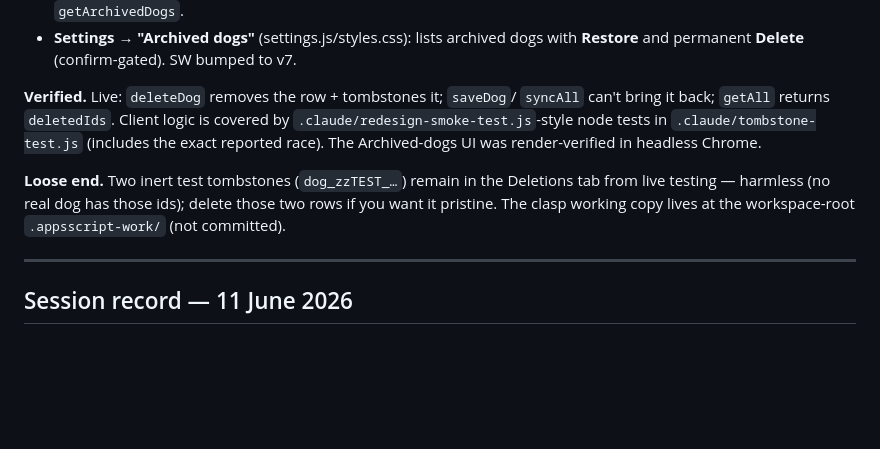
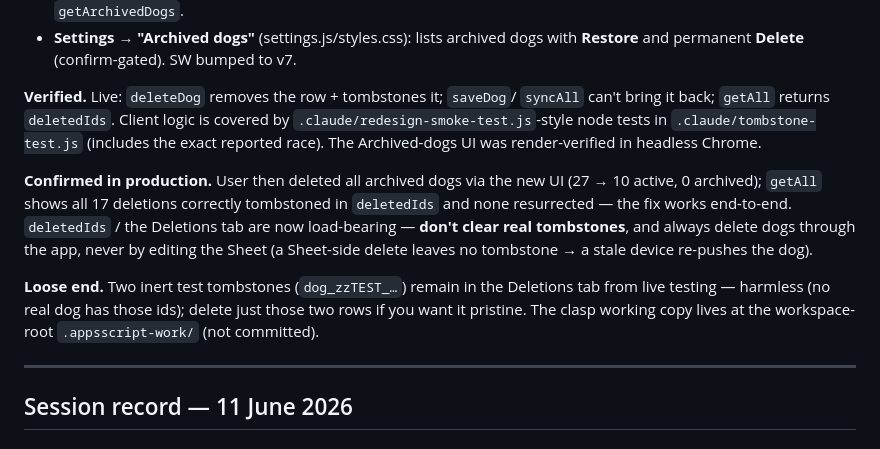
Before and after one commit to Fairytails123/trainingplanner, a Markdown page: HANDOVER.md, the part around the change. Rendered like a GitHub page; blank space fills up the shorter version.

Commit message:
docs: HANDOVER — confirm deletion fix verified in production after cleanup
Co-Authored-By: Claude Opus 4.8 (1M context) <noreply@anthropic.com>

```diff
--- a/HANDOVER.md
+++ b/HANDOVER.md
@@ -53,10 +53,17 @@ covered by `.claude/redesign-smoke-test.js`-style node tests in
 `.claude/tombstone-test.js` (includes the exact reported race). The Archived-dogs
 UI was render-verified in headless Chrome.
 
+**Confirmed in production.** User then deleted all archived dogs via the new UI
+(27 → 10 active, 0 archived); `getAll` shows all 17 deletions correctly
+tombstoned in `deletedIds` and none resurrected — the fix works end-to-end.
+`deletedIds` / the Deletions tab are now load-bearing — **don't clear real
+tombstones**, and always delete dogs through the app, never by editing the Sheet
+(a Sheet-side delete leaves no tombstone → a stale device re-pushes the dog).
+
 **Loose end.** Two inert test tombstones (`dog_zzTEST_…`) remain in the Deletions
-tab from live testing — harmless (no real dog has those ids); delete those two
-rows if you want it pristine. The clasp working copy lives at the workspace-root
-`.appsscript-work/` (not committed).
+tab from live testing — harmless (no real dog has those ids); delete just those
+two rows if you want it pristine. The clasp working copy lives at the
+workspace-root `.appsscript-work/` (not committed).
 
 ---
 
```
